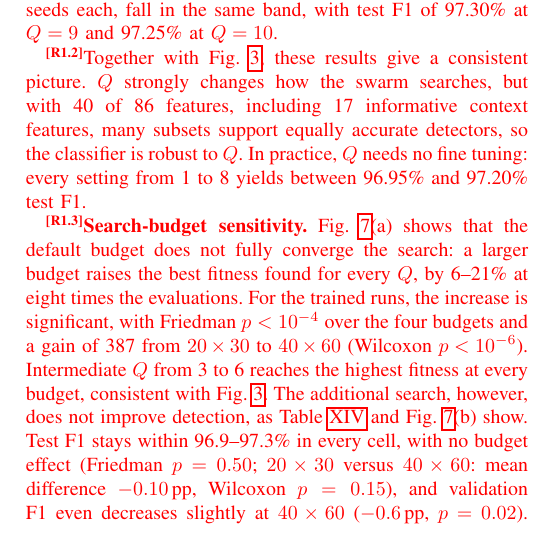
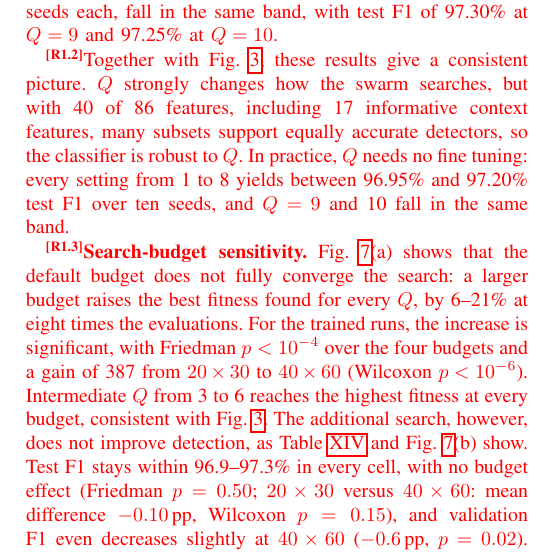
Before and after one commit to CHYMEE/conquest, a LaTeX paper (paper/revision.tex): part of one column of page 14 of 22, cut so that both start at the same text. Compiled offline with pdfLaTeX; a missing font is replaced by an installed copy or a similar font; a LaTeX package or settings file that is missing is left out.

Commit message:
Revision: Q needs no tuning sentence covers Q=9 and 10
Co-Authored-By: Claude Opus 5.5 <noreply@anthropic.com>

```diff
--- a/paper/revision.tex
+++ b/paper/revision.tex
@@ -1574,7 +1574,7 @@ swarm searches, but with 40 of 86 features, including 17 informative
 context features, many subsets support equally accurate detectors,
 so the classifier is robust to $Q$. In practice, $Q$ needs no fine
 tuning: every setting from 1 to 8 yields between 96.95\% and 97.20\%
-test F1.}
+test F1 over ten seeds, and $Q=9$ and 10 fall in the same band.}
 
 \begin{figure}[!t]
 \centering
```
